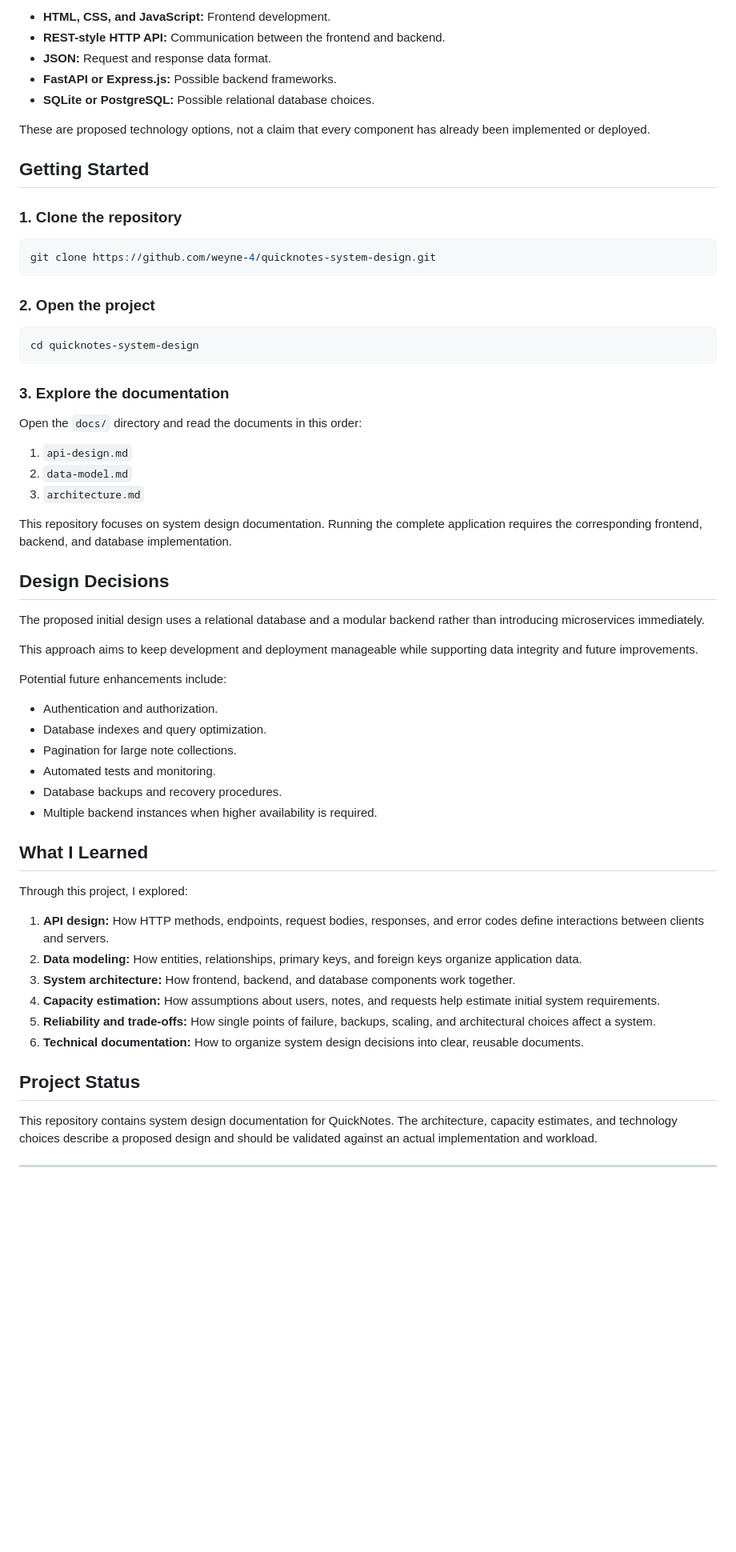
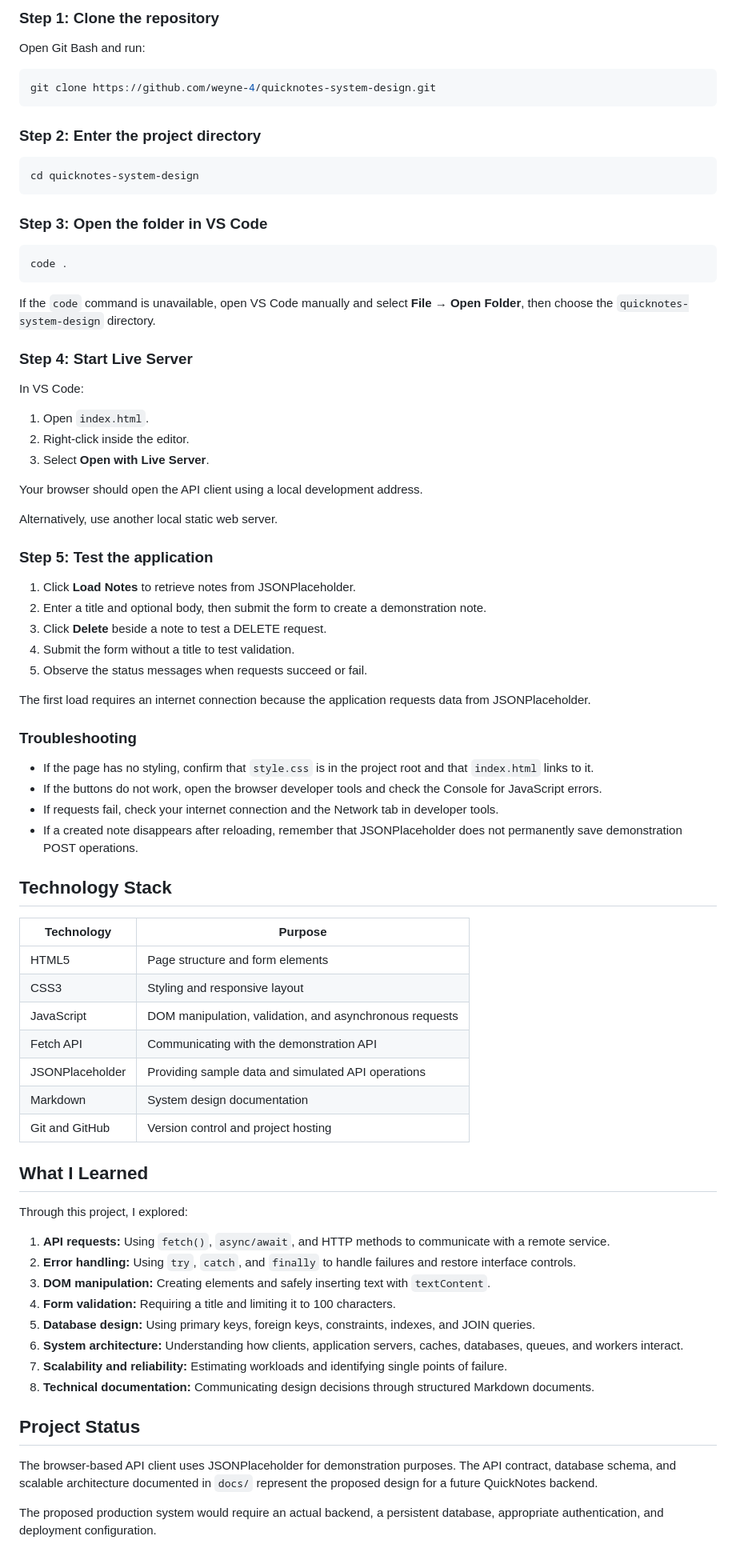
Before and after one commit to weyne-4/quicknotes-system-design, a Markdown page: README.md, the part around one of its changes. Shown at 80% size. GitHub-like rendering; blank space fills up the shorter version.

Commit message:
API client run instructions

````diff
--- a/README.md
+++ b/README.md
@@ -55,65 +79,83 @@ The design considers the following technologies:
 
-* **HTML, CSS, and JavaScript:** Frontend development.
-* **REST-style HTTP API:** Communication between the frontend and backend.
-* **JSON:** Request and response data format.
-* **FastAPI or Express.js:** Possible backend frameworks.
-* **SQLite or PostgreSQL:** Possible relational database choices.
+### Step 1: Clone the repository
 
-These are proposed technology options, not a claim that every component has already been implemented or deployed.
-
-## Getting Started
-
-### 1. Clone the repository
+Open Git Bash and run:
 
 ```bash
 git clone https://github.com/weyne-4/quicknotes-system-design.git
 ```
 
-### 2. Open the project
+### Step 2: Enter the project directory
 
 ```bash
 cd quicknotes-system-design
 ```
 
-### 3. Explore the documentation
+### Step 3: Open the folder in VS Code
 
-Open the `docs/` directory and read the documents in this order:
+```bash
+code .
+```
 
-1. `api-design.md`
-2. `data-model.md`
-3. `architecture.md`
+If the `code` command is unavailable, open VS Code manually and select **File → Open Folder**, then choose the `quicknotes-system-design` directory.
 
-This repository focuses on system design documentation. Running the complete application requires the corresponding frontend, backend, and database implementation.
+### Step 4: Start Live Server
 
-## Design Decisions
+In VS Code:
 
-The proposed initial design uses a relational database and a modular backend rather than introducing microservices immediately.
+1. Open `index.html`.
+2. Right-click inside the editor.
+3. Select **Open with Live Server**.
 
-This approach aims to keep development and deployment manageable while supporting data integrity and future improvements.
+Your browser should open the API client using a local development address.
 
-Potential future enhancements include:
+Alternatively, use another local static web server.
 
-* Authentication and authorization.
-* Database indexes and query optimization.
-* Pagination for large note collections.
-* Automated tests and monitoring.
-* Database backups and recovery procedures.
-* Multiple backend instances when higher availability is required.
+### Step 5: Test the application
+
+1. Click **Load Notes** to retrieve notes from JSONPlaceholder.
+2. Enter a title and optional body, then submit the form to create a demonstration note.
+3. Click **Delete** beside a note to test a DELETE request.
+4. Submit the form without a title to test validation.
+5. Observe the status messages when requests succeed or fail.
+
+The first load requires an internet connection because the application requests data from JSONPlaceholder.
+
+### Troubleshooting
+
+* If the page has no styling, confirm that `style.css` is in the project root and that `index.html` links to it.
+* If the buttons do not work, open the browser developer tools and check the Console for JavaScript errors.
+* If requests fail, check your internet connection and the Network tab in developer tools.
+* If a created note disappears after reloading, remember that JSONPlaceholder does not permanently save demonstration POST operations.
+
+## Technology Stack
+
+| Technology      | Purpose                                                 |
+| --------------- | ------------------------------------------------------- |
+| HTML5           | Page structure and form elements                        |
+| CSS3            | Styling and responsive layout                           |
+| JavaScript      | DOM manipulation, validation, and asynchronous requests |
+| Fetch API       | Communicating with the demonstration API                |
+| JSONPlaceholder | Providing sample data and simulated API operations      |
+| Markdown        | System design documentation                             |
+| Git and GitHub  | Version control and project hosting                     |
 
 ## What I Learned
 
 Through this project, I explored:
 
-1. **API design:** How HTTP methods, endpoints, request bodies, responses, and error codes define interactions between clients and servers.
-2. **Data modeling:** How entities, relationships, primary keys, and foreign keys organize application data.
-3. **System architecture:** How frontend, backend, and database components work together.
-4. **Capacity estimation:** How assumptions about users, notes, and requests help estimate initial system requirements.
-5. **Reliability and trade-offs:** How single points of failure, backups, scaling, and architectural choices affect a system.
-6. **Technical documentation:** How to organize system design decisions into clear, reusable documents.
+1. **API requests:** Using `fetch()`, `async/await`, and HTTP methods to communicate with a remote service.
+2. **Error handling:** Using `try`, `catch`, and `finally` to handle failures and restore interface controls.
+3. **DOM manipulation:** Creating elements and safely inserting text with `textContent`.
+4. **Form validation:** Requiring a title and limiting it to 100 characters.
+5. **Database design:** Using primary keys, foreign keys, constraints, indexes, and JOIN queries.
+6. **System architecture:** Understanding how clients, application servers, caches, databases, queues, and workers interact.
+7. **Scalability and reliability:** Estimating workloads and identifying single points of failure.
+8. **Technical documentation:** Communicating design decisions through structured Markdown documents.
 
 ## Project Status
 
-This repository contains system design documentation for QuickNotes. The architecture, capacity estimates, and technology choices describe a proposed design and should be validated against an actual implementation and workload.
+The browser-based API client uses JSONPlaceholder for demonstration purposes. The API contract, database schema, and scalable architecture documented in `docs/` represent the proposed design for a future QuickNotes backend.
 
----
+The proposed production system would require an actual backend, a persistent database, appropriate authentication, and deployment configuration.
 
````
Also changed, not shown: other parts of README.md (+58 -33 lines).
